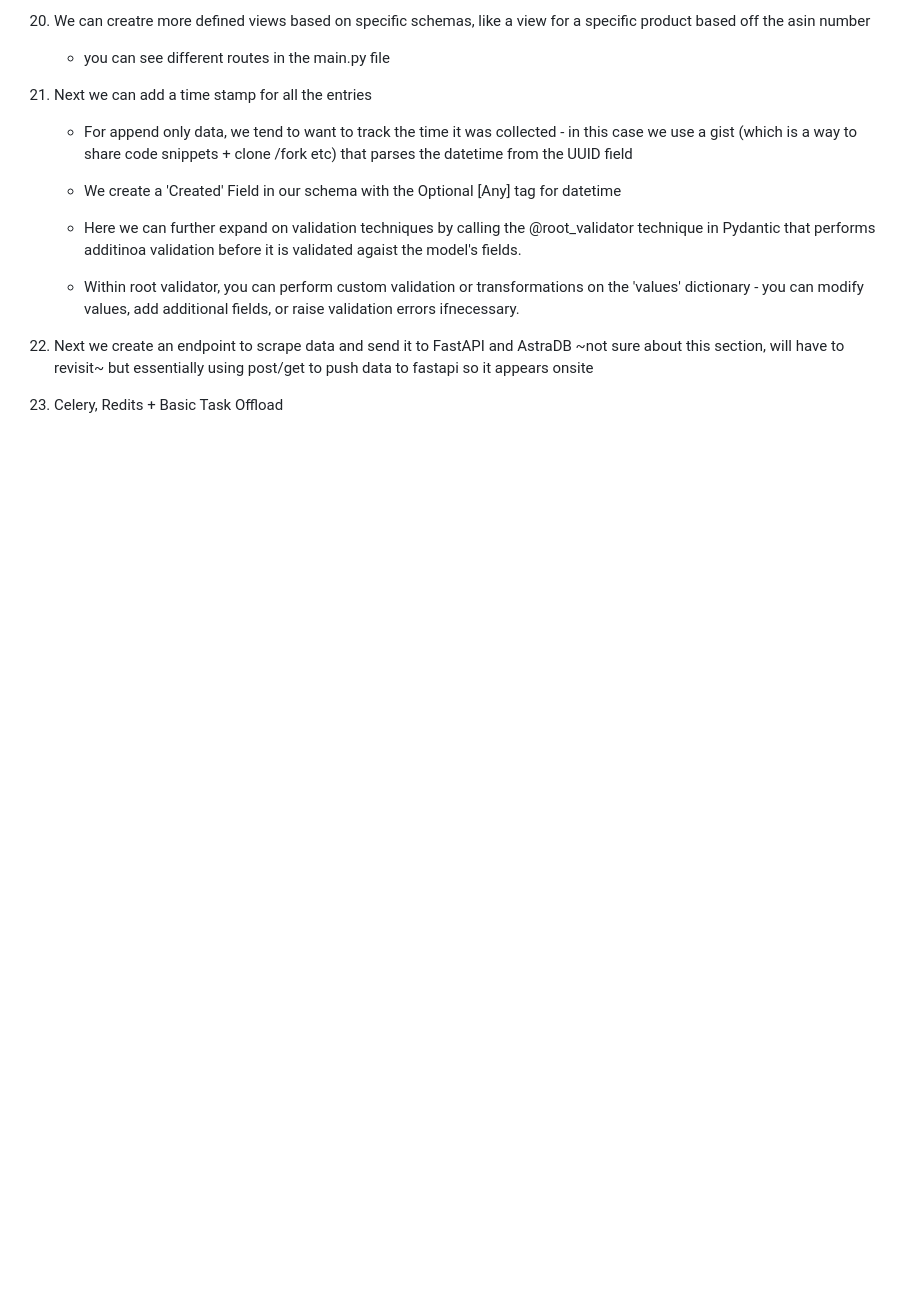
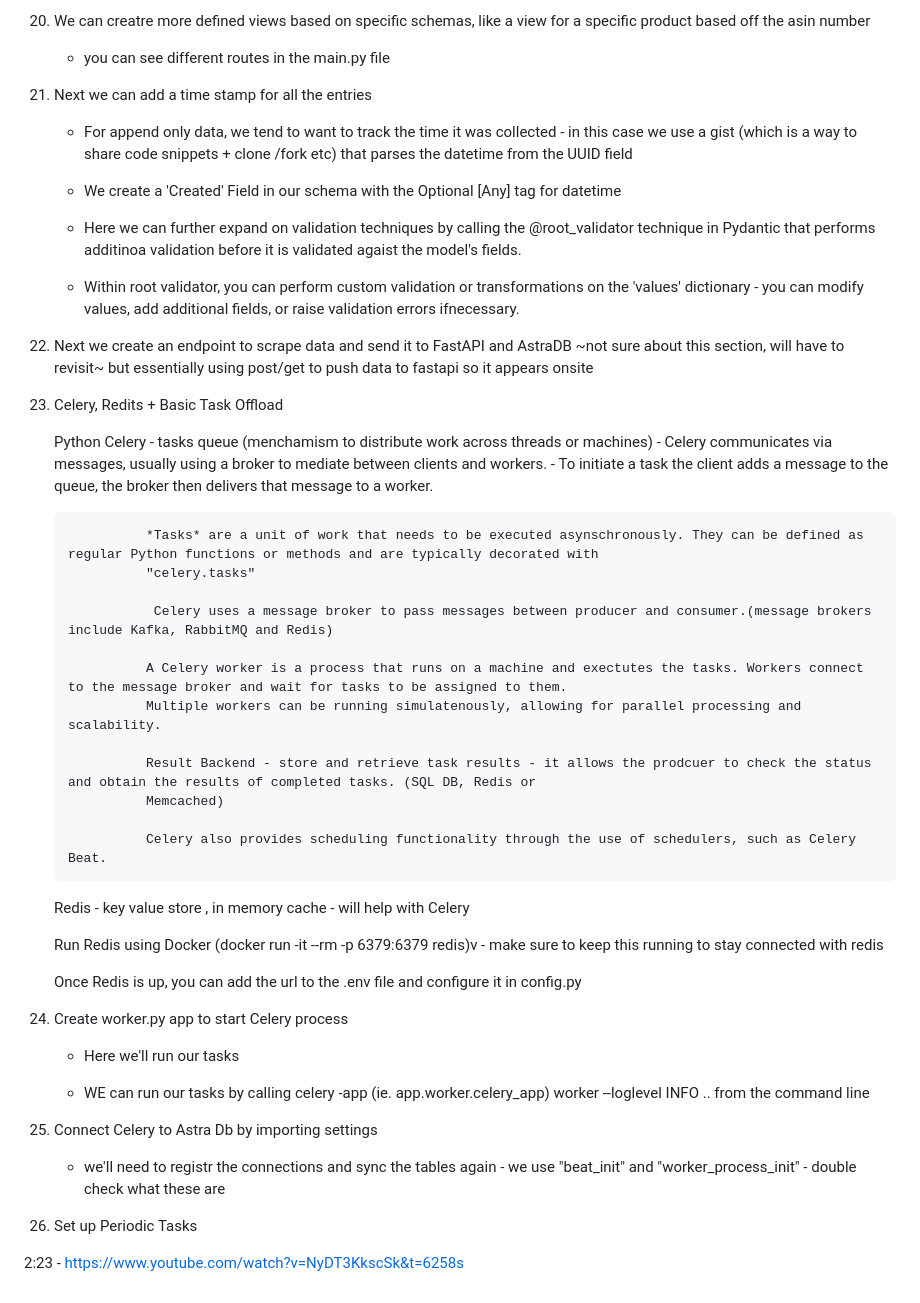
Before and after one commit to jpa203/Apache-Cassandra-Airflow-FastAPI, a Markdown page: README.md, the part around the change. GitHub-like rendering; blank space fills up the shorter version.

```diff
--- a/README.md
+++ b/README.md
@@ -159,3 +159,40 @@ updates our tables
 
 
 23. Celery, Redits + Basic Task Offload
+
+    Python Celery - tasks queue (menchamism to distribute work across threads or machines)
+                  - Celery communicates via messages, usually using a broker to mediate between clients and workers.
+                  - To initiate a task the client adds a message to the queue, the broker then delivers that message to a worker.
+
+                  *Tasks* are a unit of work that needs to be executed asynschronously. They can be defined as regular Python functions or methods and are typically decorated with
+                  "celery.tasks"
+
+                   Celery uses a message broker to pass messages between producer and consumer.(message brokers include Kafka, RabbitMQ and Redis)
+
+                  A Celery worker is a process that runs on a machine and exectutes the tasks. Workers connect to the message broker and wait for tasks to be assigned to them.
+                  Multiple workers can be running simulatenously, allowing for parallel processing and scalability.
+
+                  Result Backend - store and retrieve task results - it allows the prodcuer to check the status and obtain the results of completed tasks. (SQL DB, Redis or
+                  Memcached)
+
+                  Celery also provides scheduling functionality through the use of schedulers, such as Celery Beat.
+
+
+    Redis - key value store , in memory cache - will help with Celery
+
+    Run Redis using Docker (docker run -it --rm -p 6379:6379 redis)v - make sure to keep this running to stay connected with redis
+
+    Once Redis is up, you can add the url to the .env file and configure it in config.py
+
+
+25. Create worker.py app to start Celery process
+     - Here we'll run our tasks
+
+     - WE can run our tasks by calling celery -app <location> (ie. app.worker.celery_app) worker --loglevel INFO ..  from the command line
+
+26. Connect Celery to Astra Db by importing settings
+     - we'll need to registr the connections and sync the tables again - we use "beat_init" and "worker_process_init" - double check what these are
+
+27. Set up Periodic Tasks
+
+2:23 - https://www.youtube.com/watch?v=NyDT3KkscSk&t=6258s
```
